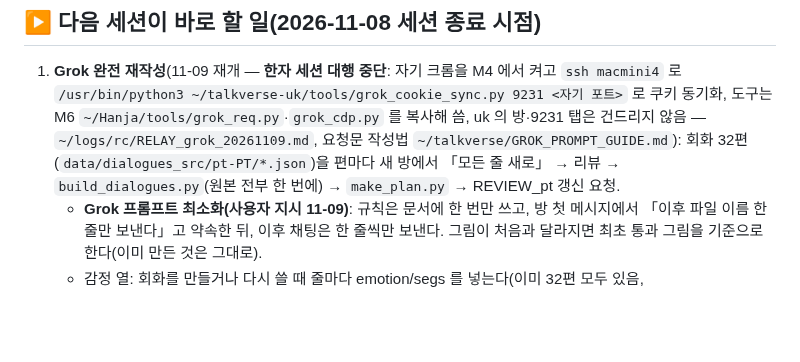
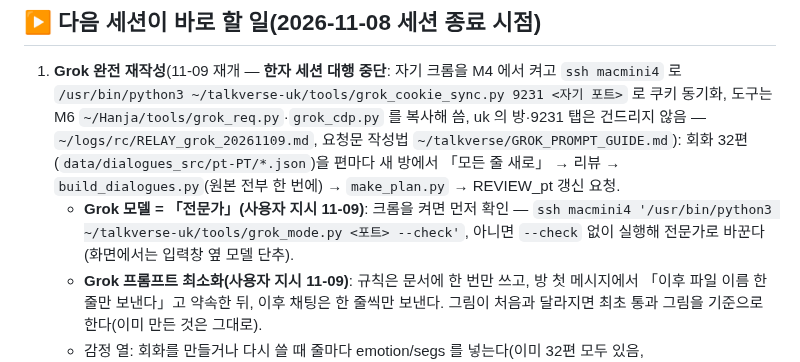
Before and after one commit to talkverselab/talkverse-pt, a Markdown page: HANDOFF.md, the part around the change. Drawn GitHub-style; blank space fills up the shorter version.

Commit message:
docs: HANDOFF — Grok 전문가 모드 확인 [skip ci]
Co-Authored-By: Claude Opus 5.5 <noreply@anthropic.com>
Claude-Session: https://claude.ai/code/session_01A6i92hKFdhdZicLSQnELku

```diff
--- a/HANDOFF.md
+++ b/HANDOFF.md
@@ -4,6 +4,7 @@
 
 ## ▶ 다음 세션이 바로 할 일(2026-11-08 세션 종료 시점)
 1. **Grok 완전 재작성**(11-09 재개 — **한자 세션 대행 중단**: 자기 크롬을 M4 에서 켜고 `ssh macmini4` 로 `/usr/bin/python3 ~/talkverse-uk/tools/grok_cookie_sync.py 9231 <자기 포트>` 로 쿠키 동기화, 도구는 M6 `~/Hanja/tools/grok_req.py`·`grok_cdp.py` 를 복사해 씀, uk 의 방·9231 탭은 건드리지 않음 — `~/logs/rc/RELAY_grok_20261109.md`, 요청문 작성법 `~/talkverse/GROK_PROMPT_GUIDE.md`): 회화 32편(`data/dialogues_src/pt-PT/*.json`)을 편마다 새 방에서 「모든 줄 새로」 → 리뷰 → `build_dialogues.py`(원본 전부 한 번에) → `make_plan.py` → REVIEW_pt 갱신 요청.
+   - **Grok 모델 = 「전문가」(사용자 지시 11-09)**: 크롬을 켜면 먼저 확인 — `ssh macmini4 '/usr/bin/python3 ~/talkverse-uk/tools/grok_mode.py <포트> --check'`, 아니면 `--check` 없이 실행해 전문가로 바꾼다(화면에서는 입력창 옆 모델 단추).
    - **Grok 프롬프트 최소화(사용자 지시 11-09)**: 규칙은 문서에 한 번만 쓰고, 방 첫 메시지에서 「이후 파일 이름 한 줄만 보낸다」고 약속한 뒤, 이후 채팅은 한 줄씩만 보낸다. 그림이 처음과 달라지면 최초 통과 그림을 기준으로 한다(이미 만든 것은 그대로).
    - 감정 열: 회화를 만들거나 다시 쓸 때 줄마다 emotion/segs 를 넣는다(이미 32편 모두 있음, `tools/tts/make_plan.py`).
 2. **앱 연결(전략 문서 단계 A)** `docs/APP_BUILD_STRATEGY_pt.md`: pubspec 에 `assets/data/pt-PT/` 등록, `DialogueService` 를 새 폴더 로더로, 회화 음성 재생(`dialogue_audio.dart` 이식). Android·iOS 함께 올림.
```
